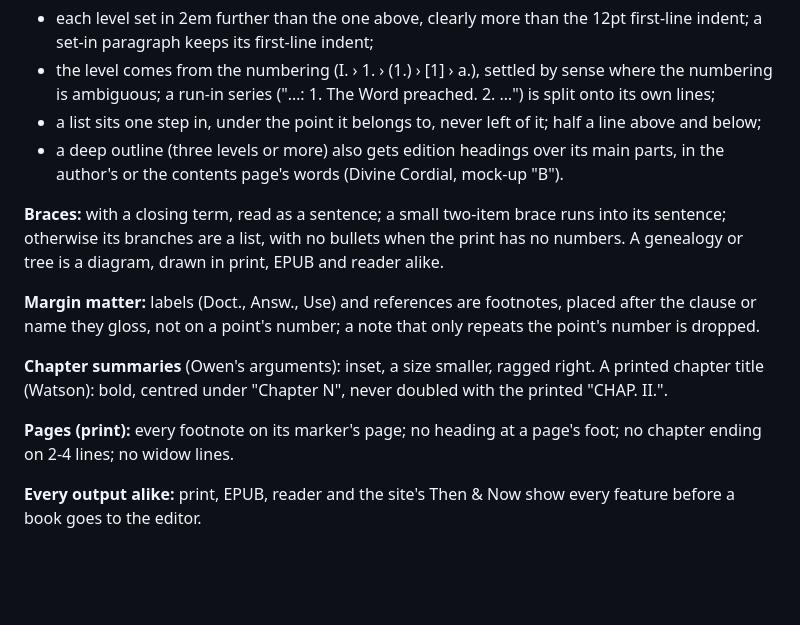
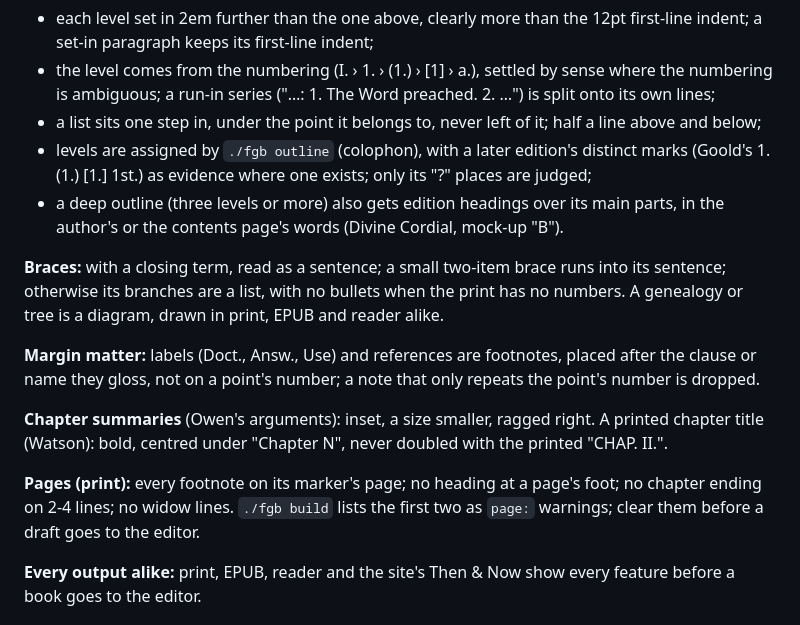
Before and after one commit to freely-given-books/books, a Markdown page: EDITION-RULES.md, the part around the change. Drawn GitHub-style; blank space fills up the shorter version.

Commit message:
eebo-tcp-book: the "do this book" runbook; rules name ./fgb outline and the page warnings
Co-Authored-By: Claude Opus 5.5 <noreply@anthropic.com>
Claude-Session: https://claude.ai/code/session_0153A2CF8pqkuXWjYqnjcEjL

```diff
--- a/EDITION-RULES.md
+++ b/EDITION-RULES.md
@@ -101,6 +101,8 @@ paragraphs); its numerals stay as printed labels (1., I., First), never regenera
   own lines;
 - a list sits one step in, under the point it belongs to, never left of it; half a line above and
   below;
+- levels are assigned by `./fgb outline` (colophon), with a later edition's distinct marks
+  (Goold's 1. (1.) [1.] 1st.) as evidence where one exists; only its "?" places are judged;
 - a deep outline (three levels or more) also gets edition headings over its main parts, in the
   author's or the contents page's words (Divine Cordial, mock-up "B").
 
@@ -116,7 +118,8 @@ is dropped.
 title (Watson): bold, centred under "Chapter N", never doubled with the printed "CHAP. II.".
 
 **Pages (print):** every footnote on its marker's page; no heading at a page's foot; no chapter
-ending on 2-4 lines; no widow lines.
+ending on 2-4 lines; no widow lines. `./fgb build` lists the first two as `page:` warnings;
+clear them before a draft goes to the editor.
 
 **Every output alike:** print, EPUB, reader and the site's Then & Now show every feature before
 a book goes to the editor.
```
Also changed, not shown: 1 other file.
